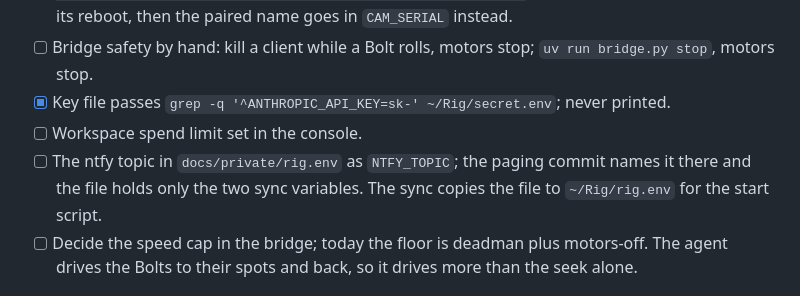
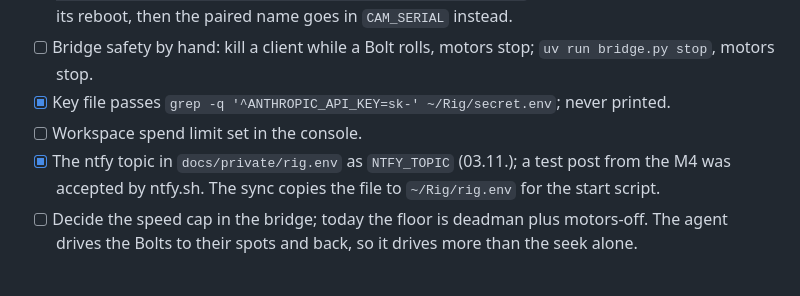
Before and after one commit to octets-eu/bolt, a Markdown page: agent/Checklist.md, the part around the change. Drawn GitHub-style.

Commit message:
agent: the ntfy topic is set in the private env and a test post from the M4 was accepted by ntfy.sh; the start script reads it from ~/Rig/rig.env after the next sync. Checklist at 41 of 79.

```diff
--- a/agent/Checklist.md
+++ b/agent/Checklist.md
@@ -27,7 +27,7 @@ The session, as decided: a session is a budget, nothing else. The agent picks se
 - [ ] Bridge safety by hand: kill a client while a Bolt rolls, motors stop; `uv run bridge.py stop`, motors stop.
 - [x] Key file passes `grep -q '^ANTHROPIC_API_KEY=sk-' ~/Rig/secret.env`; never printed.
 - [ ] Workspace spend limit set in the console.
-- [ ] The ntfy topic in `docs/private/rig.env` as `NTFY_TOPIC`; the paging commit names it there and the file holds only the two sync variables. The sync copies the file to `~/Rig/rig.env` for the start script.
+- [x] The ntfy topic in `docs/private/rig.env` as `NTFY_TOPIC` (03.11.); a test post from the M4 was accepted by ntfy.sh. The sync copies the file to `~/Rig/rig.env` for the start script.
 - [ ] Decide the speed cap in the bridge; today the floor is deadman plus motors-off. The agent drives the Bolts to their spots and back, so it drives more than the seek alone.
 
 ## 3 M5: the bell first, menu and dashboard later
```
